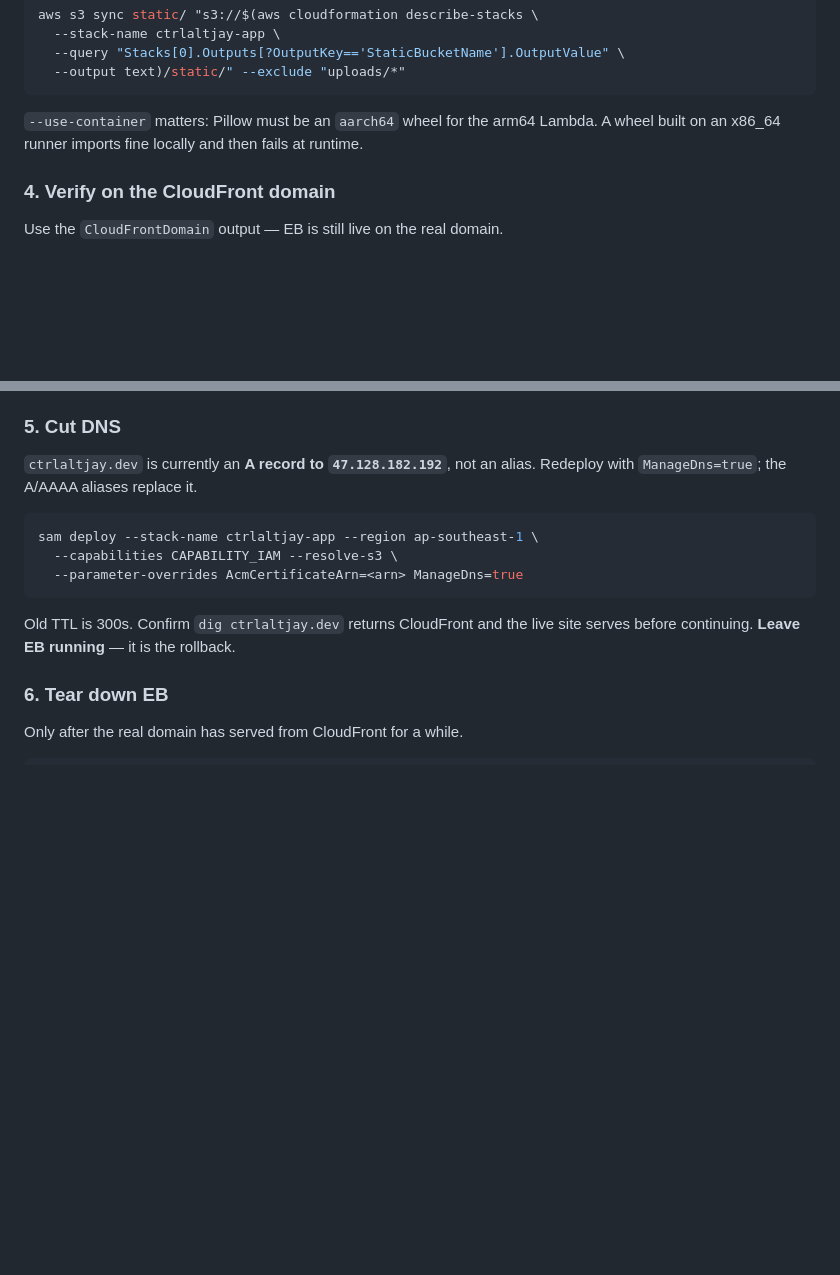
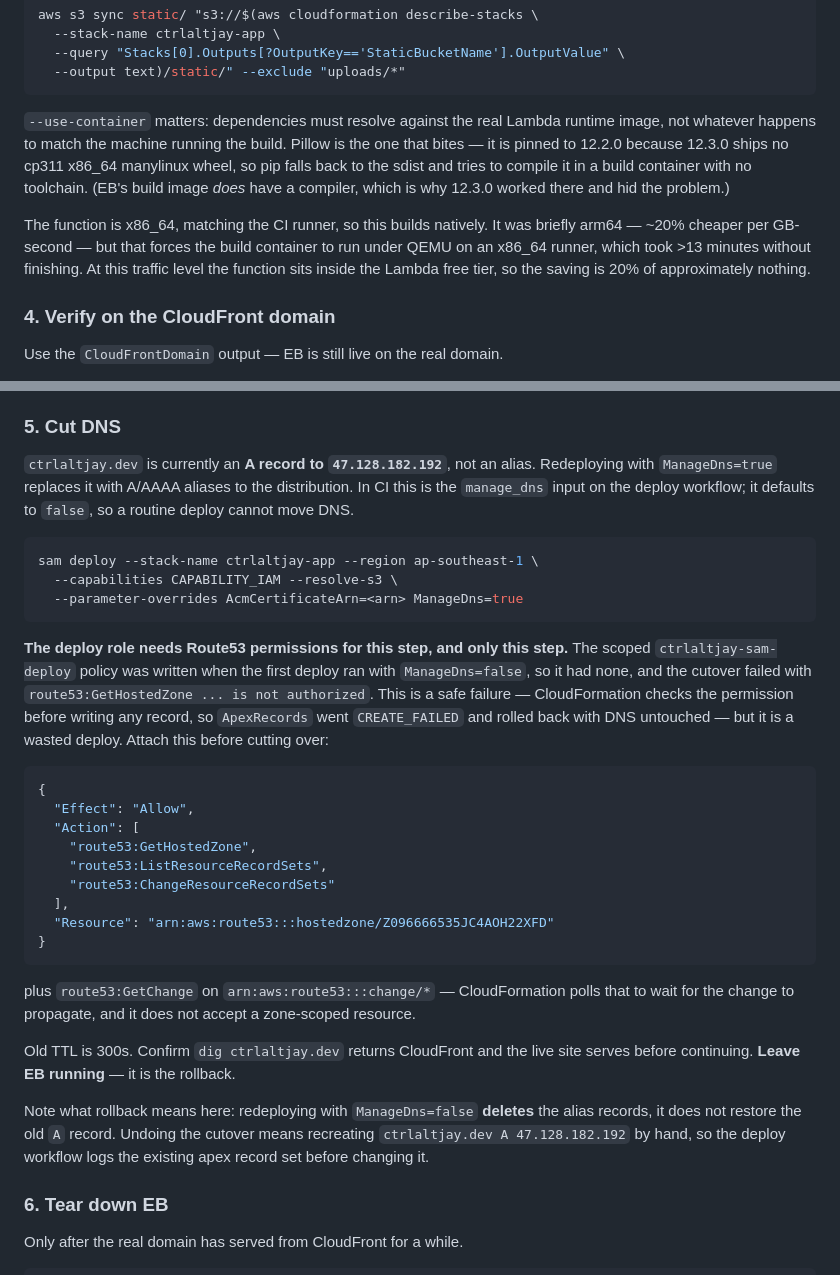
Before and after one commit to Jayyy419/CtrlAltJay, a Markdown page: docs/lambda-migration.md, 2 parts joined by grey strips. GitHub-like rendering; blank space fills up the shorter version.

Commit message:
Document the Route53 grant the cutover needs, and correct the build note
The DNS cutover failed with route53:GetHostedZone ... is not authorized.
The scoped ctrlaltjay-sam-deploy policy was written when the first deploy
ran with ManageDns=false, so it carried no Route53 permissions at all.

This is a safe failure -- CloudFormation checks the permission before
writing any record, so ApexRecords went CREATE_FAILED and rolled back
with DNS untouched and the site still served by EB -- but it costs a full
build-and-deploy cycle to discover. Written down with the exact policy so
it is granted before the retry rather than found again.

Recorded two things that were previously only implicit: GetChange has to
be scoped to change/* rather than the zone, because CloudFormation polls
it to wait for propagation; and rolling the cutover back is not simply
redeploying with ManageDns=false, since that deletes the alias records
rather than restoring the old A record.

Also corrected the build note, which still claimed Pillow needed an
aarch64 wheel for an arm64 Lambda. The function has been x86_64 since the
QEMU build hang, so that guidance was not just stale but actively
misleading; replaced with the real constraint, which is the 12.2.0 pin.

Co-Authored-By: Claude Opus 5 <noreply@anthropic.com>
Claude-Session: https://claude.ai/code/session_0147BntWEbNRDKZrk486pcox

````diff
--- a/docs/lambda-migration.md
+++ b/docs/lambda-migration.md
@@ -106,9 +106,18 @@ aws s3 sync static/ "s3://$(aws cloudformation describe-stacks \
   --output text)/static/" --exclude "uploads/*"
 ```
 
-`--use-container` matters: Pillow must be an `aarch64` wheel for the arm64
-Lambda. A wheel built on an x86_64 runner imports fine locally and then fails
-at runtime.
+`--use-container` matters: dependencies must resolve against the real Lambda
+runtime image, not whatever happens to match the machine running the build.
+Pillow is the one that bites — it is pinned to 12.2.0 because 12.3.0 ships no
+cp311 x86_64 manylinux wheel, so pip falls back to the sdist and tries to
+compile it in a build container with no toolchain. (EB's build image *does*
+have a compiler, which is why 12.3.0 worked there and hid the problem.)
+
+The function is x86_64, matching the CI runner, so this builds natively. It
+was briefly arm64 — ~20% cheaper per GB-second — but that forces the build
+container to run under QEMU on an x86_64 runner, which took >13 minutes
+without finishing. At this traffic level the function sits inside the Lambda
+free tier, so the saving is 20% of approximately nothing.
 
 ### 4. Verify on the CloudFront domain
 
@@ -125,7 +134,9 @@ Use the `CloudFrontDomain` output — EB is still live on the real domain.
 ### 5. Cut DNS
 
 `ctrlaltjay.dev` is currently an **A record to `47.128.182.192`**, not an
-alias. Redeploy with `ManageDns=true`; the A/AAAA aliases replace it.
+alias. Redeploying with `ManageDns=true` replaces it with A/AAAA aliases to
+the distribution. In CI this is the `manage_dns` input on the deploy
+workflow; it defaults to `false`, so a routine deploy cannot move DNS.
 
 ```bash
 sam deploy --stack-name ctrlaltjay-app --region ap-southeast-1 \
@@ -133,8 +144,37 @@ sam deploy --stack-name ctrlaltjay-app --region ap-southeast-1 \
   --parameter-overrides AcmCertificateArn=<arn> ManageDns=true
 ```
 
+**The deploy role needs Route53 permissions for this step, and only this
+step.** The scoped `ctrlaltjay-sam-deploy` policy was written when the first
+deploy ran with `ManageDns=false`, so it had none, and the cutover failed
+with `route53:GetHostedZone ... is not authorized`. This is a safe failure —
+CloudFormation checks the permission before writing any record, so
+`ApexRecords` went `CREATE_FAILED` and rolled back with DNS untouched — but
+it is a wasted deploy. Attach this before cutting over:
+
+```json
+{
+  "Effect": "Allow",
+  "Action": [
+    "route53:GetHostedZone",
+    "route53:ListResourceRecordSets",
+    "route53:ChangeResourceRecordSets"
+  ],
+  "Resource": "arn:aws:route53:::hostedzone/Z096666535JC4AOH22XFD"
+}
+```
+
+plus `route53:GetChange` on `arn:aws:route53:::change/*` — CloudFormation
+polls that to wait for the change to propagate, and it does not accept a
+zone-scoped resource.
+
 Old TTL is 300s. Confirm `dig ctrlaltjay.dev` returns CloudFront and the live
 site serves before continuing. **Leave EB running** — it is the rollback.
+
+Note what rollback means here: redeploying with `ManageDns=false` **deletes**
+the alias records, it does not restore the old `A` record. Undoing the
+cutover means recreating `ctrlaltjay.dev A 47.128.182.192` by hand, so the
+deploy workflow logs the existing apex record set before changing it.
 
 ### 6. Tear down EB
 
````
